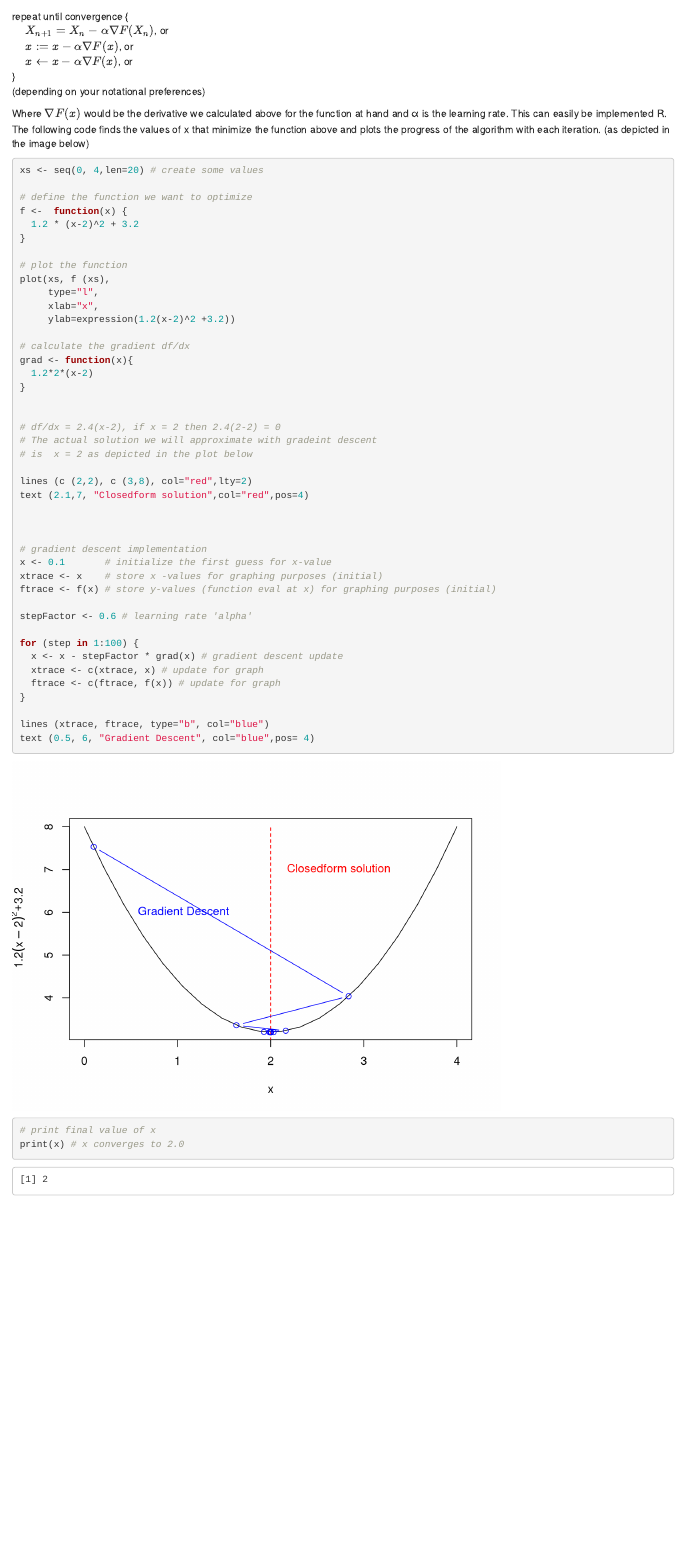
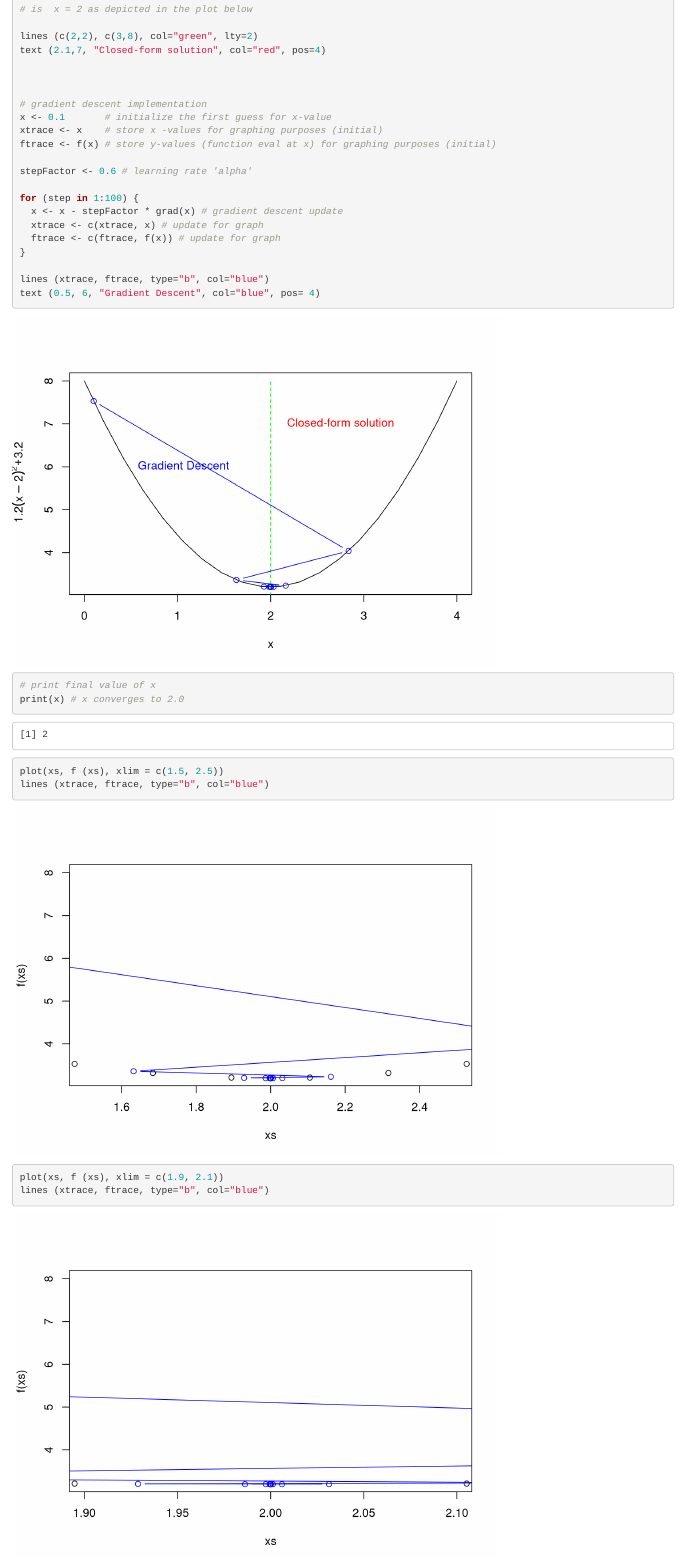
Before and after one commit to AlfonsoRReyes/machine-learning-with-R, an R Markdown document (gradient_descent-mbogard.Rmd): the page in a window 1100 px wide, from 330 px down before the commit and from 970 px down after it. Rendered offline with R 4.5, knitr and Pandoc, with nearby package versions; both versions are drawn in the output format of the newer one.

Commit message:
zooming in minimum point

````diff
--- a/gradient_descent-mbogard.Rmd
+++ b/gradient_descent-mbogard.Rmd
@@ -2,10 +2,10 @@
 title: "Gradient Descent in R. Minimization of functions"
 author: "Matt Bogard"
 output:
+  html_document: default
+  html_notebook: default
   pdf_document:
     latex_engine: xelatex
-  html_notebook: default
-  html_document: default
 ---
 
 ```{r setup, include=FALSE, error=TRUE, message=FALSE}
@@ -53,8 +55,8 @@ grad <- function(x){
 # The actual solution we will approximate with gradeint descent
 # is  x = 2 as depicted in the plot below
 
-lines (c (2,2), c (3,8), col="red",lty=2)
-text (2.1,7, "Closedform solution",col="red",pos=4)
+lines (c(2,2), c(3,8), col="green", lty=2)
+text (2.1,7, "Closed-form solution", col="red", pos=4)
 
 
 
@@ -72,8 +74,17 @@ for (step in 1:100) {
 }
 
 lines (xtrace, ftrace, type="b", col="blue")
-text (0.5, 6, "Gradient Descent", col="blue",pos= 4)
+text (0.5, 6, "Gradient Descent", col="blue", pos= 4)
 
 # print final value of x
 print(x) # x converges to 2.0
 ```
+
+```{r}
+plot(xs, f (xs), xlim = c(1.5, 2.5))
+lines (xtrace, ftrace, type="b", col="blue")
+```
+```{r}
+plot(xs, f (xs), xlim = c(1.9, 2.1))
+lines (xtrace, ftrace, type="b", col="blue")
+```
````
Also changed, not shown: gradient_descent-mbogard.Rmd (10 more changed lines).
